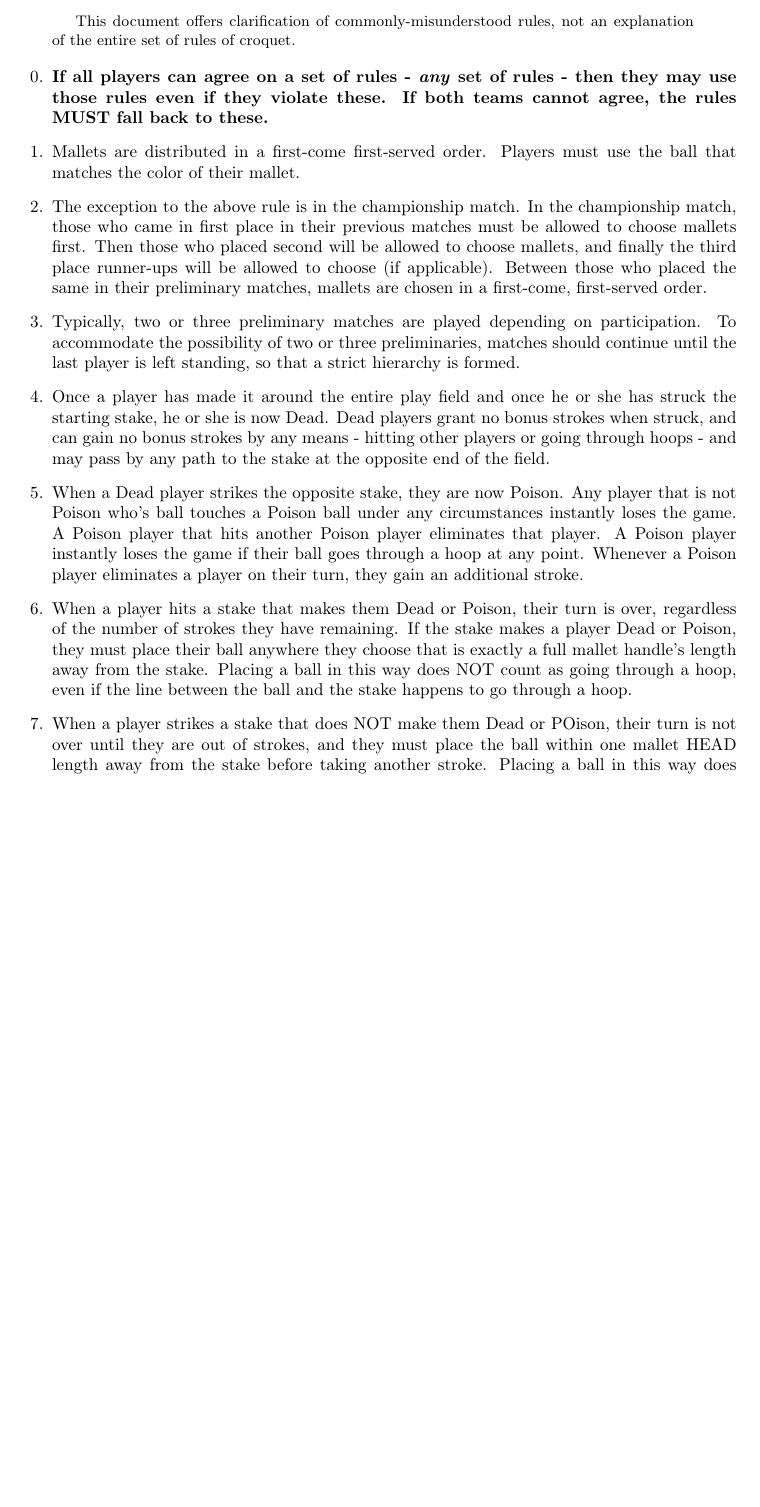
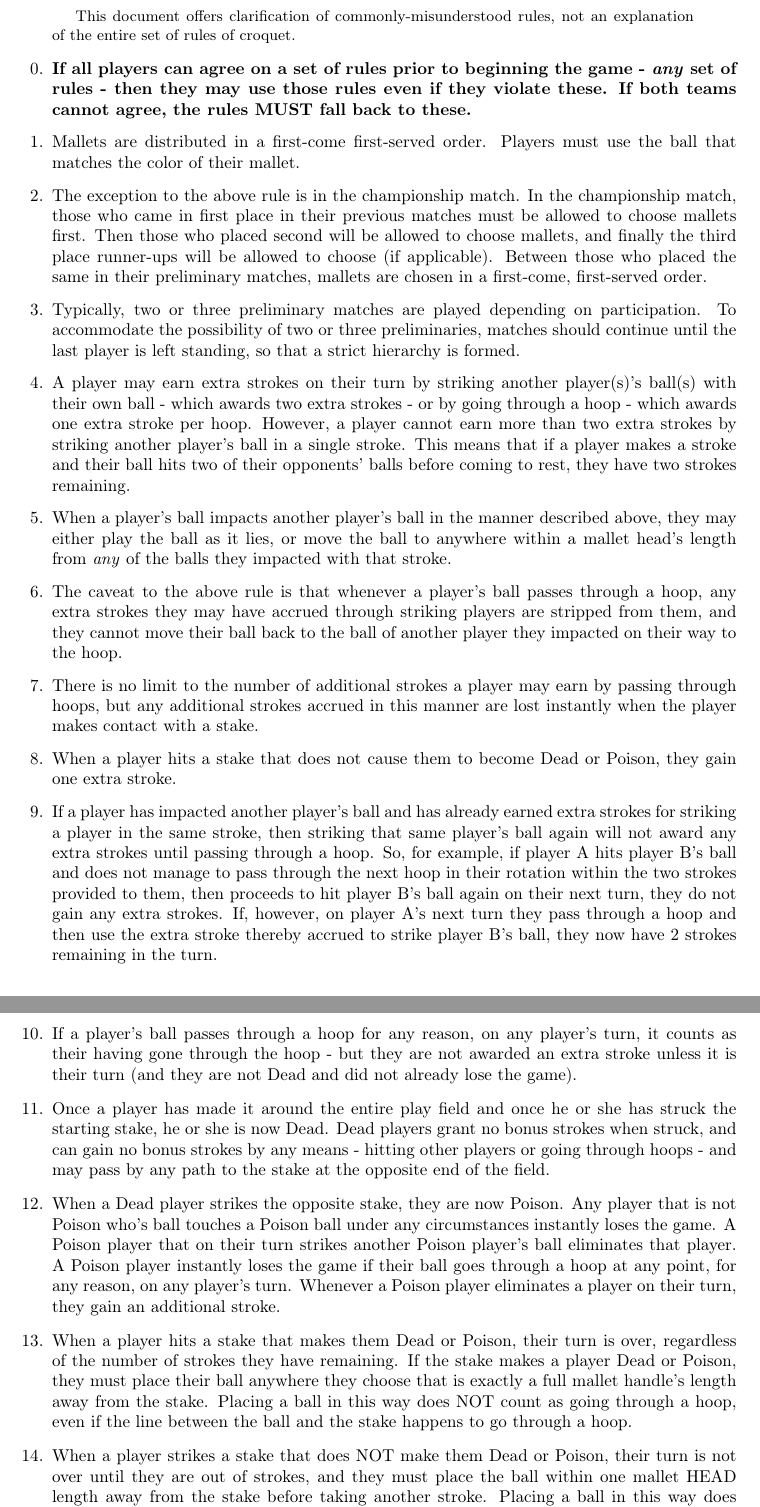
Before and after one commit to ocket8888/Ritzenthaler-4th, a LaTeX paper (croquet.tex): part of the page before the commit and two parts of pages 1 and 2 of 2 after it, the two joined at a grey line, cut so that both start at the same text, the shorter picture padded with empty space. Compiled offline with pdfLaTeX.

Commit message:
Reworked bbt, lt, and croquet rules 2019

```diff
--- a/croquet.tex
+++ b/croquet.tex
@@ -26,13 +26,20 @@ This document offers clarification of commonly-misunderstood rules, not an expla
 \end{abstract}
 
 \begin{enumerate}
-\item \textbf{If all players can agree on a set of rules - \textit{any} set of rules - then they may use those rules even if they violate these. If both teams cannot agree, the rules MUST fall back to these.}
+\item \textbf{If all players can agree on a set of rules prior to beginning the game - \textit{any} set of rules - then they may use those rules even if they violate these. If both teams cannot agree, the rules MUST fall back to these.}
 \item Mallets are distributed in a first-come first-served order. Players must use the ball that matches the color of their mallet.
 \item The exception to the above rule is in the championship match. In the championship match, those who came in first place in their previous matches must be allowed to choose mallets first. Then those who placed second will be allowed to choose mallets, and finally the third place runner-ups will be allowed to choose (if applicable). Between those who placed the same in their preliminary matches, mallets are chosen in a first-come, first-served order.
 \item Typically, two or three preliminary matches are played depending on participation. To accommodate the possibility of two or three preliminaries, matches should continue until the last player is left standing, so that a strict hierarchy is formed.
+\item A player may earn extra strokes on their turn by striking another player(s)'s ball(s) with their own ball - which awards two extra strokes - or by going through a hoop - which awards one extra stroke per hoop. However, a player cannot earn more than two extra strokes by striking another player's ball in a single stroke. This means that if a player makes a stroke and their ball hits two of their opponents' balls before coming to rest, they have two strokes remaining.
+\item When a player's ball impacts another player's ball in the manner described above, they may either play the ball as it lies, or move the ball to anywhere within a mallet head's length from \textit{any} of the balls they impacted with that stroke.
+\item The caveat to the above rule is that whenever a player's ball passes through a hoop, any extra strokes they may have accrued through striking players are stripped from them, and they cannot move their ball back to the ball of another player they impacted on their way to the hoop.
+\item There is no limit to the number of additional strokes a player may earn by passing through hoops, but any additional strokes accrued in this manner are lost instantly when the player makes contact with a stake.
+\item When a player hits a stake that does not cause them to become Dead or Poison, they gain one extra stroke.
+\item If a player has impacted another player's ball and has already earned extra strokes for striking a player in the same stroke, then striking that same player's ball again will not award any extra strokes until passing through a hoop. So, for example, if player A hits player B's ball and does not manage to pass through the next hoop in their rotation within the two strokes provided to them, then proceeds to hit player B's ball again on their next turn, they do not gain any extra strokes. If, however, on player A's next turn they pass through a hoop and then use the extra stroke thereby accrued to strike player B's ball, they now have 2 strokes remaining in the turn.
+\item If a player's ball passes through a hoop for any reason, on any player's turn, it counts as their having gone through the hoop - but they are not awarded an extra stroke unless it is their turn (and they are not Dead and did not already lose the game).
 \item Once a player has made it around the entire play field and once he or she has struck the starting stake, he or she is now Dead. Dead players grant no bonus strokes when struck, and can gain no bonus strokes by any means - hitting other players or going through hoops - and may pass by any path to the stake at the opposite end of the field.
-\item When a Dead player strikes the opposite stake, they are now Poison. Any player that is not Poison who's ball touches a Poison ball under any circumstances instantly loses the game. A Poison player that hits another Poison player eliminates that player. A Poison player instantly loses the game if their ball goes through a hoop at any point. Whenever a Poison player eliminates a player on their turn, they gain an additional stroke.
+\item When a Dead player strikes the opposite stake, they are now Poison. Any player that is not Poison who's ball touches a Poison ball under any circumstances instantly loses the game. A Poison player that on their turn strikes another Poison player's ball eliminates that player. A Poison player instantly loses the game if their ball goes through a hoop at any point, for any reason, on any player's turn. Whenever a Poison player eliminates a player on their turn, they gain an additional stroke.
 \item When a player hits a stake that makes them Dead or Poison, their turn is over, regardless of the number of strokes they have remaining. If the stake makes a player Dead or Poison, they must place their ball anywhere they choose that is exactly a full mallet handle's length away from the stake. Placing a ball in this way does NOT count as going through a hoop, even if the line between the ball and the stake happens to go through a hoop.
-\item When a player strikes a stake that does NOT make them Dead or POison, their turn is not over until they are out of strokes, and they must place the ball within one mallet HEAD length away from the stake before taking another stroke. Placing a ball in this way does NOT count as going through a hoop, even if the line between the ball and the stake happens to go through a hoop.
+\item When a player strikes a stake that does NOT make them Dead or Poison, their turn is not over until they are out of strokes, and they must place the ball within one mallet HEAD length away from the stake before taking another stroke. Placing a ball in this way does NOT count as going through a hoop, even if the line between the ball and the stake happens to go through a hoop.
 \end{enumerate}
 \end{document}
```
Also changed, not shown: bean bag toss.tex (+2 -2 lines), ladder toss.tex (+2 -1 lines), bean bag toss.pdf, croquet.pdf, ladder toss.pdf.
